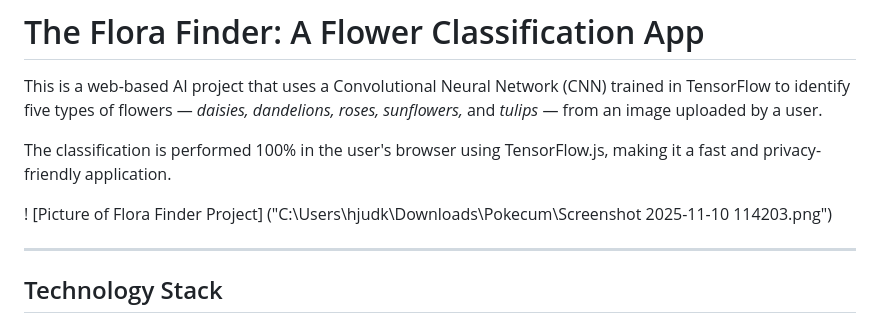
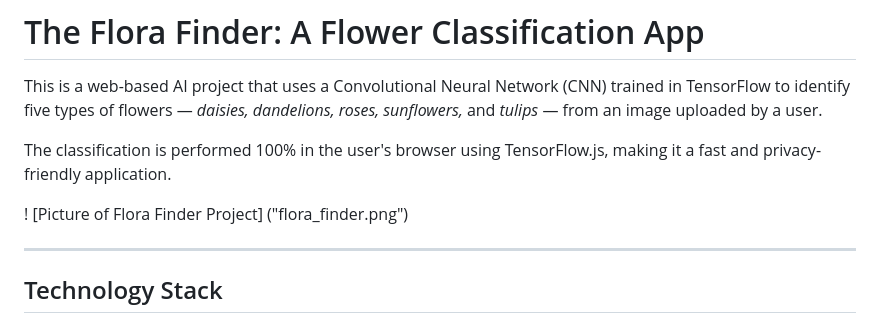
Before and after one commit to hjudkins9/Practice, a Markdown page: tensorflow/flower_project/README.md, the part around the change. Drawn GitHub-style.

```diff
--- a/tensorflow/flower_project/README.md
+++ b/tensorflow/flower_project/README.md
@@ -4,7 +4,7 @@ This is a web-based AI project that uses a Convolutional Neural Network (CNN) tr
 
 The classification is performed 100% in the user's browser using TensorFlow.js, making it a fast and privacy-friendly application.
 
-! [Picture of Flora Finder Project] ("C:\Users\hjudk\Downloads\Pokecum\Screenshot 2025-11-10 114203.png")
+! [Picture of Flora Finder Project] ("flora_finder.png")
 
 ---
 
```
